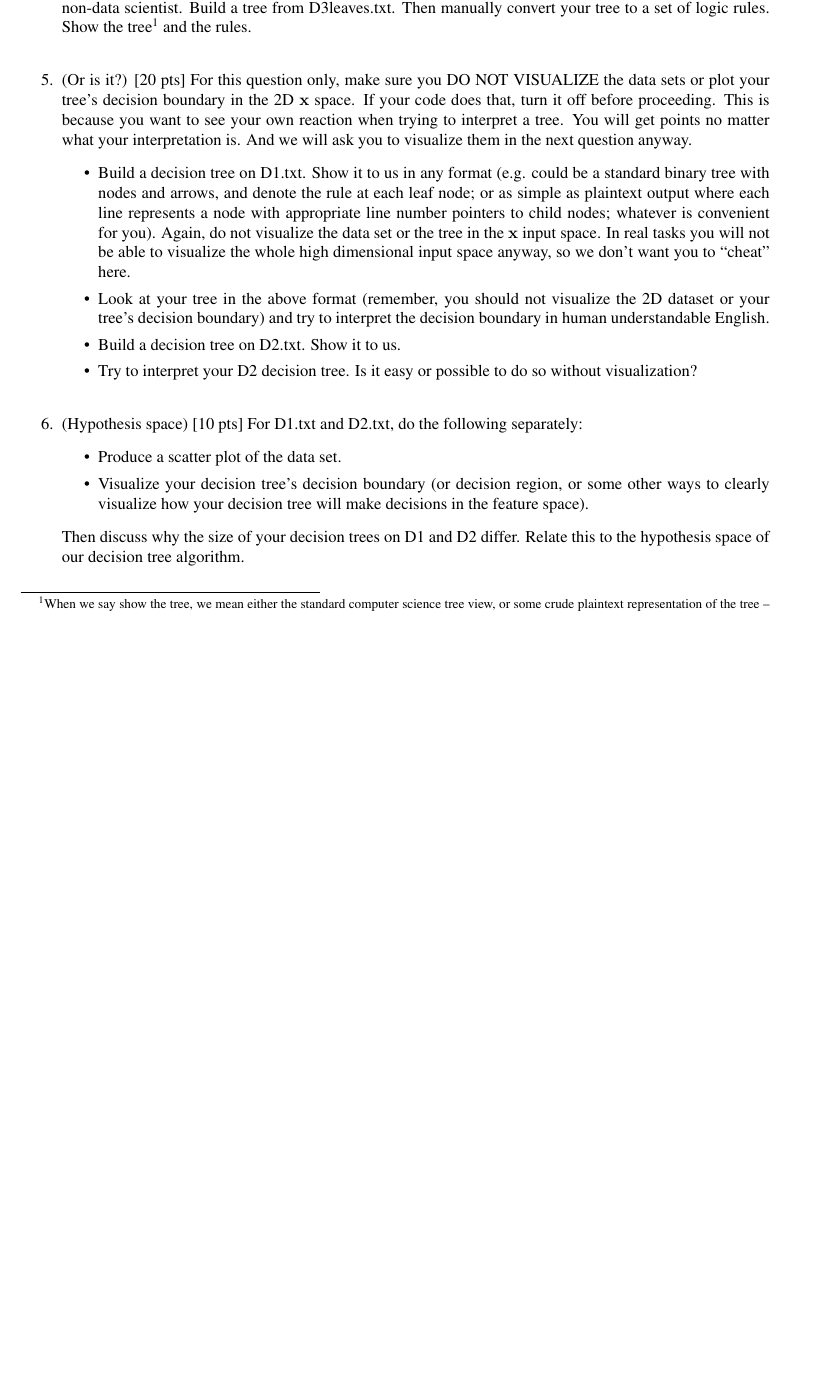
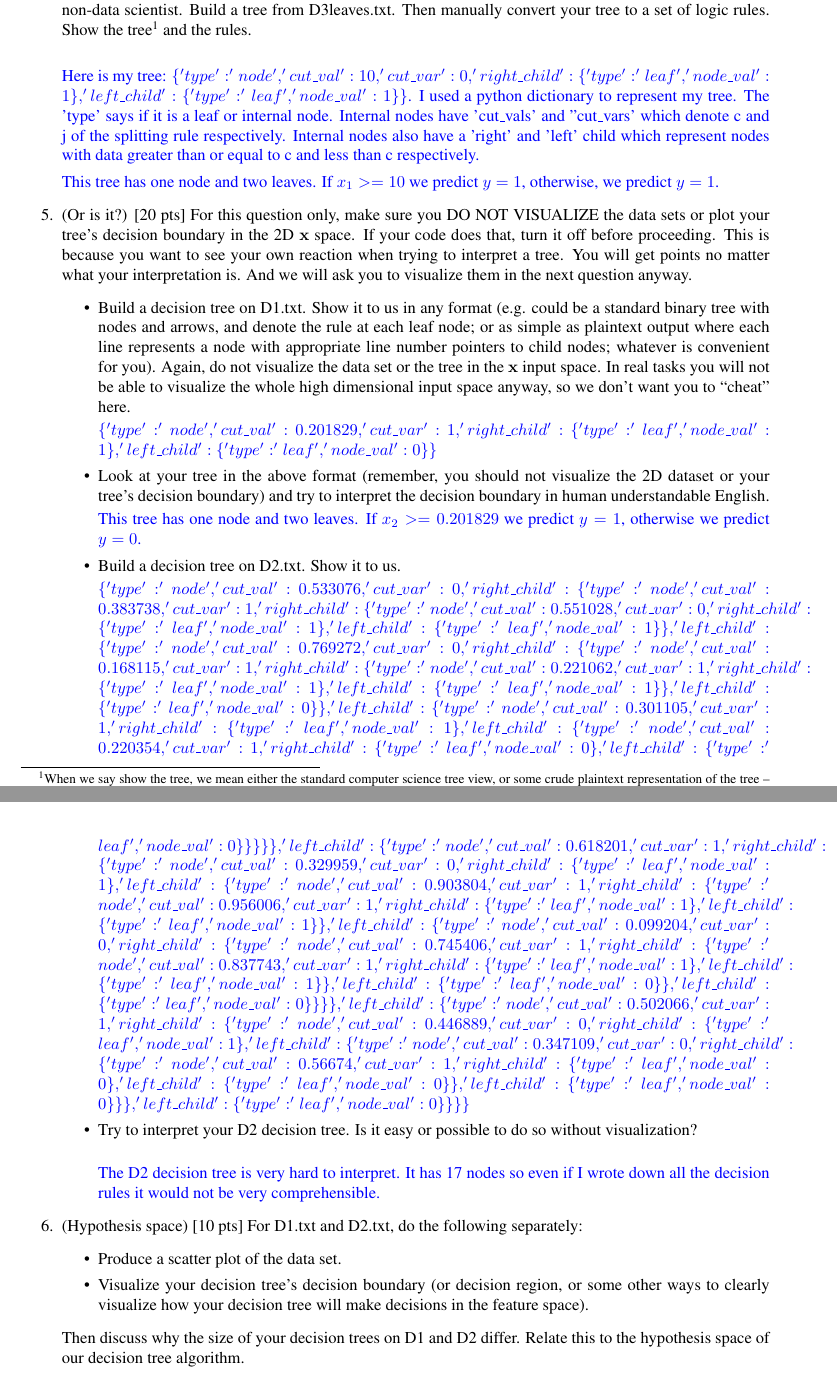
Before and after one commit to ryanyee3/CS760_Machine_Learning, a LaTeX problem sheet (homework2/write_up/hw2.tex): part of page 2 of 3 before the commit and two parts of pages 3 and 4 of 5 after it, the two joined at a grey line, cut so that both start at the same text, the shorter picture padded with empty space. The pictures show the PDF file homework2/write_up/hw2.pdf that the author committed with the source.

Commit message:
answered questions 2-5

```diff
--- a/homework2/write_up/hw2.tex
+++ b/homework2/write_up/hw2.tex
@@ -169,3 +169,10 @@ Your program should implement a decision tree learner according to the following
 Importantly, if we were to manually force a split, the algorithm will happily continue splitting the data set further and produce a deeper tree with zero training error.
 You should (1) plot your training set, (2) explain why.  Hint: you don't need more than a handful of items. \\
 
+\begin{soln}
+  \begin{figure}[h!]
+    \centering
+    \includegraphics[width=0.8\textwidth]{../plots/q2_plot.png}
+    \caption{Plot of training set.}
+    \label{fig:q2_plot}
+  \end{figure}
@@ -174,4 +208,18 @@ You should (1) plot your training set, (2) explain why.  Hint: you don't need mo
+  \end{tabular}
+  \end{center}
+\end{soln}
+
 \item (The king of interpretability)  [10 pts] Decision tree is not the most accurate classifier in general.  However, it persists.  This is largely due to its rumored interpretability: a data scientist can easily explain a tree to a non-data scientist.  Build a tree from D3leaves.txt.  Then manually convert your tree to a set of logic rules.  Show the tree\footnote{When we say show the tree, we mean either the standard computer science tree view, or some crude plaintext representation of the tree -- as long as you explain the format.  When we say visualize the tree, we mean a plot in the 2D $\x$ space that shows how the tree will classify any points.} and the rules. \\
+
+\begin{soln}
+  Here is my tree: $\{'type': 'node', 'cut\_val': 10, 'cut\_var': 0, 'right\_child': \{'type': 'leaf', 'node\_val': 1\}, 'left\_child': \{'type': 'leaf', 'node\_val': 1\}\}$.
+  I used a python dictionary to represent my tree.
+  The 'type' says if it is a leaf or internal node.
+  Internal nodes have 'cut\_vals' and "cut\_vars' which denote c and j of the splitting rule respectively.
+  Internal nodes also have a 'right' and 'left' child which represent nodes with data greater than or equal to c and less than c respectively.
+
+  This tree has one node and two leaves. If $x_1 >= 10$ we predict $y = 1$, otherwise, we predict $y = 1$.
+\end{soln}
 
 \item (Or is it?)  [20 pts] For this question only, make sure you DO NOT VISUALIZE the data sets or plot your tree's decision boundary in the 2D $\x$ space.  If your code does that, turn it off before proceeding.  This is because you want to see your own reaction when trying to interpret a tree.  You will get points no matter what your interpretation is.
 And we will ask you to visualize them in the next question anyway.
@@ -179,11 +227,28 @@ And we will ask you to visualize them in the next question anyway.
 
   \item Build a decision tree on D1.txt.  Show it to us in any format (e.g. could be a standard binary tree with nodes and arrows, and denote the rule at each leaf node; or as simple as plaintext output where each line represents a node with appropriate line number pointers to child nodes; whatever is convenient for you). Again, do not visualize the data set or the tree in the $\x$ input space.  In real tasks you will not be able to visualize the whole high dimensional input space anyway, so we don't want you to ``cheat'' here.
 
+  \begin{soln}
+    $\{'type': 'node', 'cut\_val': 0.201829, 'cut\_var': 1, 'right\_child': \{'type': 'leaf', 'node\_val': 1\}, 'left\_child': \{'type': 'leaf', 'node\_val': 0\}\}$
+  \end{soln}
+
   \item Look at your tree in the above format (remember, you should not visualize the 2D dataset or your tree's decision boundary) and try to interpret the decision boundary in human understandable English.
+
+  \begin{soln}
+    This tree has one node and two leaves. If $x_2 >= 0.201829$ we predict $y = 1$, otherwise we predict $y = 0$.
+  \end{soln}
 
   \item Build a decision tree on D2.txt.  Show it to us.
 
+  \begin{soln}
+    $\{'type': 'node', 'cut\_val': 0.533076, 'cut\_var': 0, 'right\_child': \{'type': 'node', 'cut\_val': 0.383738, 'cut\_var': 1, 'right\_child': \{'type': 'node', 'cut\_val': 0.551028, 'cut\_var': 0, 'right\_child': \{'type': 'leaf', 'node\_val': 1\}, 'left\_child': \{'type': 'leaf', 'node\_val': 1\}\}, 'left\_child': \{'type': 'node', 'cut\_val': 0.769272, 'cut\_var': 0, 'right\_child': \{'type': 'node', 'cut\_val': 0.168115, 'cut\_var': 1, 'right\_child': \{'type': 'node', 'cut\_val': 0.221062, 'cut\_var': 1, 'right\_child': \{'type': 'leaf', 'node\_val': 1\}, 'left\_child': \{'type': 'leaf', 'node\_val': 1\}\}, 'left\_child': \{'type': 'leaf', 'node\_val': 0\}\}, 'left\_child': \{'type': 'node', 'cut\_val': 0.301105, 'cut\_var': 1, 'right\_child': \{'type': 'leaf', 'node\_val': 1\}, 'left\_child': \{'type': 'node', 'cut\_val': 0.220354, 'cut\_var': 1, 'right\_child': \{'type': 'leaf', 'node\_val': 0\}, 'left\_child': \{'type': 'leaf', 'node\_val': 0\}\}\}\}\}, 'left\_child': \{'type': 'node', 'cut\_val': 0.618201, 'cut\_var': 1, 'right\_child': \{'type': 'node', 'cut\_val': 0.329959, 'cut\_var': 0, 'right\_child': \{'type': 'leaf', 'node\_val': 1\}, 'left\_child': \{'type': 'node', 'cut\_val': 0.903804, 'cut\_var': 1, 'right\_child': \{'type': 'node', 'cut\_val': 0.956006, 'cut\_var': 1, 'right\_child': \{'type': 'leaf', 'node\_val': 1\}, 'left\_child': \{'type': 'leaf', 'node\_val': 1\}\}, 'left\_child': \{'type': 'node', 'cut\_val': 0.099204, 'cut\_var': 0, 'right\_child': \{'type': 'node', 'cut\_val': 0.745406, 'cut\_var': 1, 'right\_child': \{'type': 'node', 'cut\_val': 0.837743, 'cut\_var': 1, 'right\_child': \{'type': 'leaf', 'node\_val': 1\}, 'left\_child': \{'type': 'leaf', 'node\_val': 1\}\}, 'left\_child': \{'type': 'leaf', 'node\_val': 0\}\}, 'left\_child': \{'type': 'leaf', 'node\_val': 0\}\}\}\}, 'left\_child': \{'type': 'node', 'cut\_val': 0.502066, 'cut\_var': 1, 'right\_child': \{'type': 'node', 'cut\_val': 0.446889, 'cut\_var': 0, 'right\_child': \{'type': 'leaf', 'node\_val': 1\}, 'left\_child': \{'type': 'node', 'cut\_val': 0.347109, 'cut\_var': 0, 'right\_child': \{'type': 'node', 'cut\_val': 0.56674, 'cut\_var': 1, 'right\_child': \{'type': 'leaf', 'node\_val': 0\}, 'left\_child': \{'type': 'leaf', 'node\_val': 0\}\}, 'left\_child': \{'type': 'leaf', 'node\_val': 0\}\}\}, 'left\_child': \{'type': 'leaf', 'node\_val': 0\}\}\}\}$
+  \end{soln}
+
   \item Try to interpret your D2 decision tree. Is it easy or possible to do so without visualization? \\
+
+  \begin{soln}
+    The D2 decision tree is very hard to interpret.
+    It has 17 nodes so even if I wrote down all the decision rules it would not be very comprehensible.
+  \end{soln}
 
   \end{itemize}
 
```
Also changed, not shown: homework2/write_up/hw2.pdf, homework2/write_up/hw2.tex (27 more changed lines), 1 other file.
